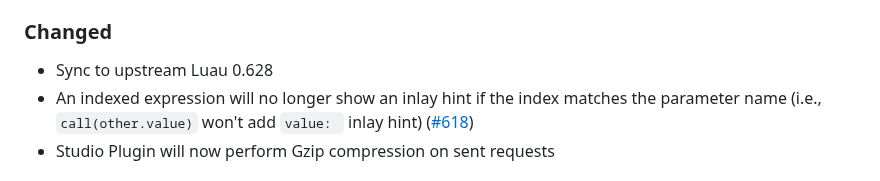
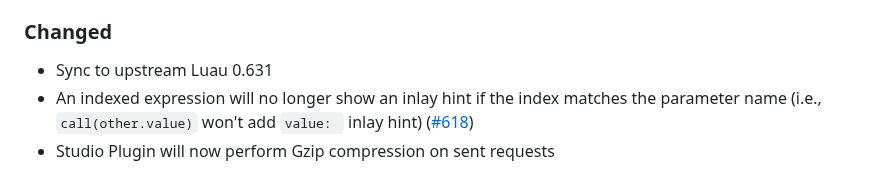
Before and after one commit to JohnnyMorganz/luau-lsp, a Markdown page: CHANGELOG.md, the part around the change. Rendered like a GitHub page.

Commit message:
Sync to upstream Luau 0.631 (#643)
* Sync to upstream Luau 0.629

* Sync to upstream Luau 0.630

* Update CHANGELOG.md

* Sync to upstream Luau 0.631

```diff
--- a/CHANGELOG.md
+++ b/CHANGELOG.md
@@ -22,7 +22,7 @@ The format is based on [Keep a Changelog](https://keepachangelog.com/en/1.0.0/).
 
 ### Changed
 
-- Sync to upstream Luau 0.628
+- Sync to upstream Luau 0.631
 - An indexed expression will no longer show an inlay hint if the index matches the parameter name (i.e., `call(other.value)` won't add `value: ` inlay hint) ([#618](https://github.com/JohnnyMorganz/luau-lsp/issues/618))
 - Studio Plugin will now perform Gzip compression on sent requests
 
```
